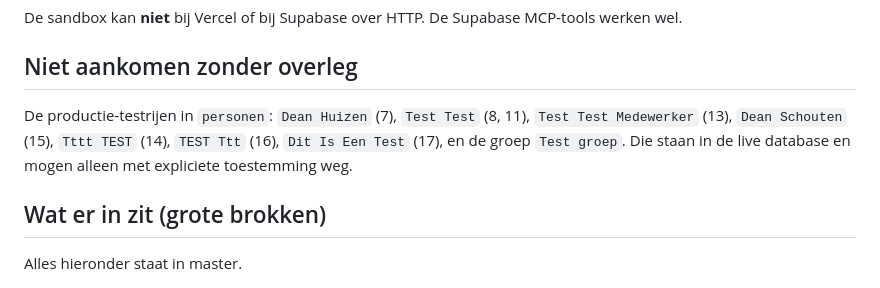
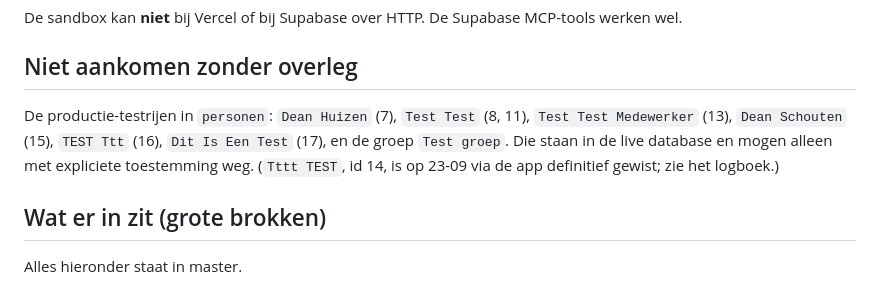
Before and after one commit to Nietbarkie23/Mywepp-prototype, a Markdown page: CLAUDE.md, the part around the change. Rendered like a GitHub page.

Commit message:
CLAUDE.md: testrij Tttt TEST (14) bestaat niet meer
Op 23-09 via de app definitief gewist (staat in het logboek); de lijst met
testrijen die niet zonder overleg weg mogen noemde hem nog.

Co-Authored-By: Claude Opus 5.5 <noreply@anthropic.com>
Claude-Session: https://claude.ai/code/session_018xJEThweSPcR1pQimquPkB

```diff
--- a/CLAUDE.md
+++ b/CLAUDE.md
@@ -77,9 +77,10 @@ MCP-tools werken wel.
 ## Niet aankomen zonder overleg
 
 De productie-testrijen in `personen`: `Dean Huizen` (7), `Test Test` (8, 11),
-`Test Test Medewerker` (13), `Dean Schouten` (15), `Tttt TEST` (14),
-`TEST Ttt` (16), `Dit Is Een Test` (17), en de groep `Test groep`. Die staan in
-de live database en mogen alleen met expliciete toestemming weg.
+`Test Test Medewerker` (13), `Dean Schouten` (15), `TEST Ttt` (16),
+`Dit Is Een Test` (17), en de groep `Test groep`. Die staan in de live database
+en mogen alleen met expliciete toestemming weg. (`Tttt TEST`, id 14, is op
+23-09 via de app definitief gewist; zie het logboek.)
 
 ## Wat er in zit (grote brokken)
 
```
